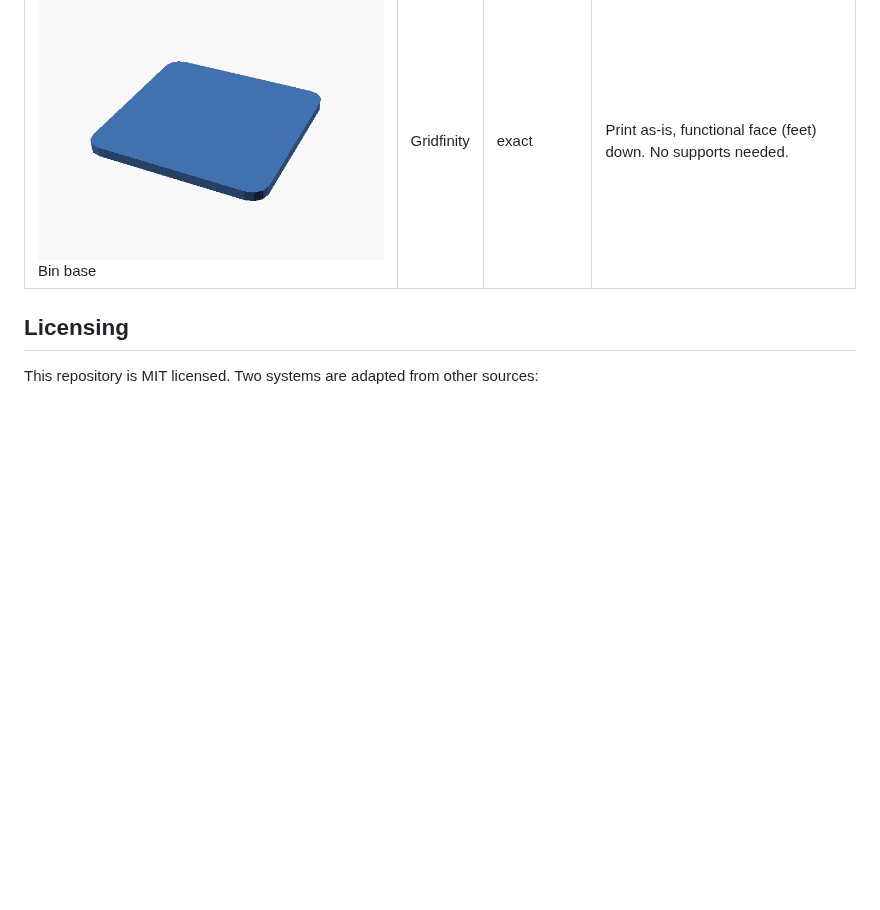
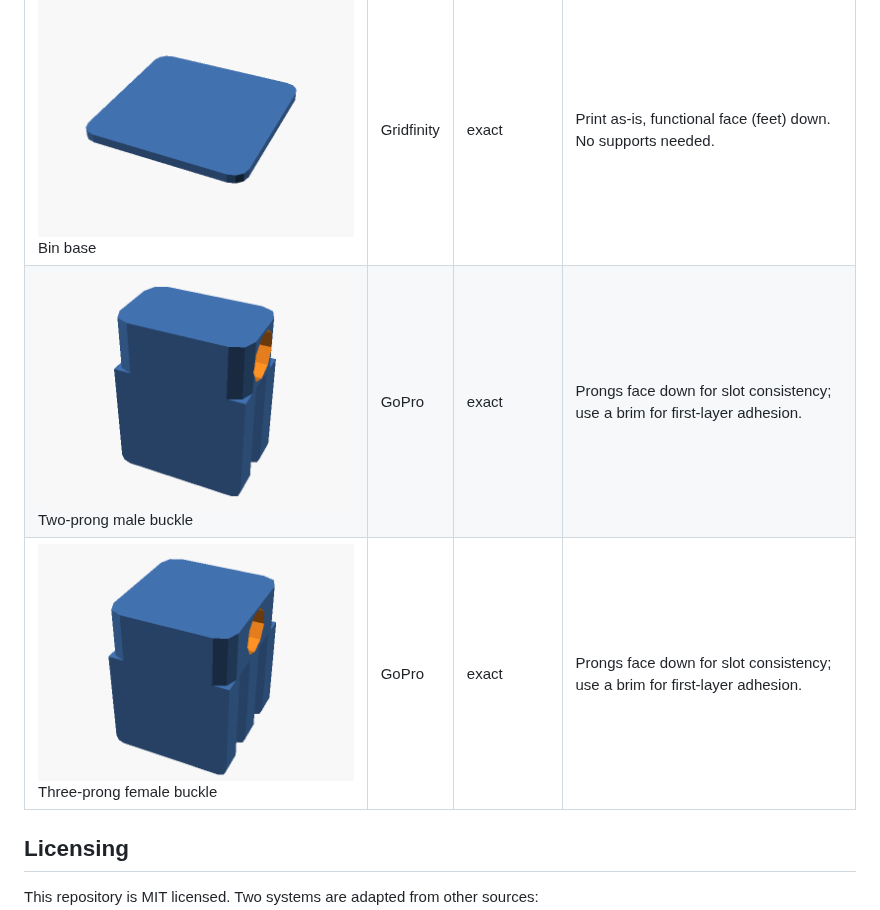
Before and after one commit to dnnsmnstrr/connector-foundry, a Markdown page: README.md, the part around the change. GitHub-like rendering; pictures changed too: docs/img/gopro_female.png (added), docs/img/gopro_male.png (added); blank space fills up the shorter version.

Commit message:
Add GoPro male/female buckles (exact system, milestone 2)
Two-prong male and three-prong female share one generator
(parts/gopro/_body.scad): consecutive prong blades on GP_PRONG_PITCH
naturally leave GP_SLOT_W gaps, so no separate slot-cutting is needed
for the interlock to work. Both render as single watertight bodies.

Co-Authored-By: Claude Sonnet 5 <noreply@anthropic.com>

```diff
--- a/README.md
+++ b/README.md
@@ -66,6 +66,8 @@ tests, and this table are all generated from it — run `foundry readme` after a
 | Part | System | Confidence | Print note |
 | --- | --- | --- | --- |
 | ![Bin base](docs/img/gridfinity_base.png)<br>Bin base | Gridfinity | exact | Print as-is, functional face (feet) down. No supports needed. |
+| ![Two-prong male buckle](docs/img/gopro_male.png)<br>Two-prong male buckle | GoPro | exact | Prongs face down for slot consistency; use a brim for first-layer adhesion. |
+| ![Three-prong female buckle](docs/img/gopro_female.png)<br>Three-prong female buckle | GoPro | exact | Prongs face down for slot consistency; use a brim for first-layer adhesion. |
 <!-- CATALOGUE:END -->
 
 ## Licensing
```
Also changed, not shown: 5 other files.
